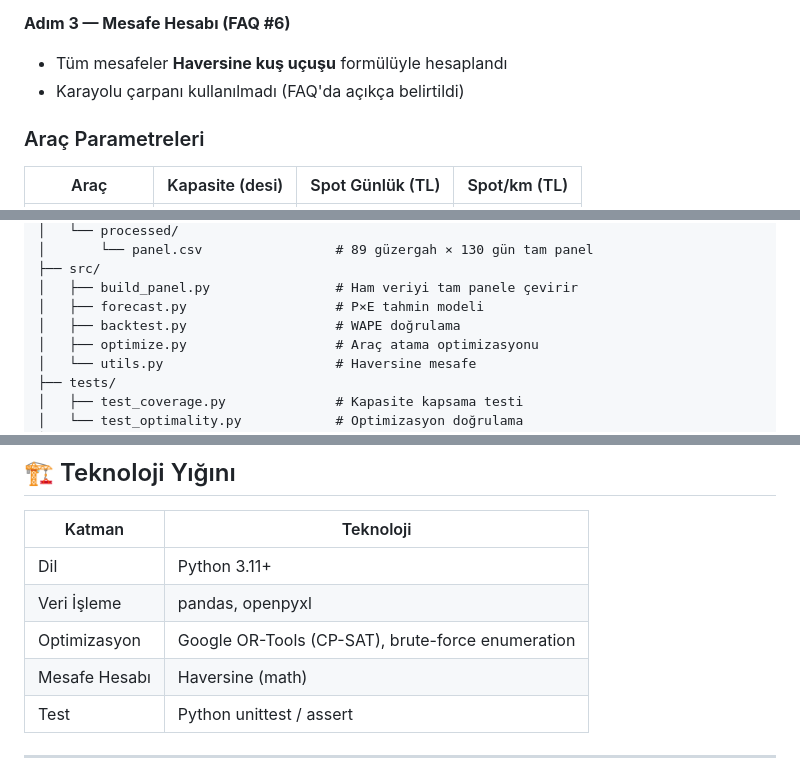
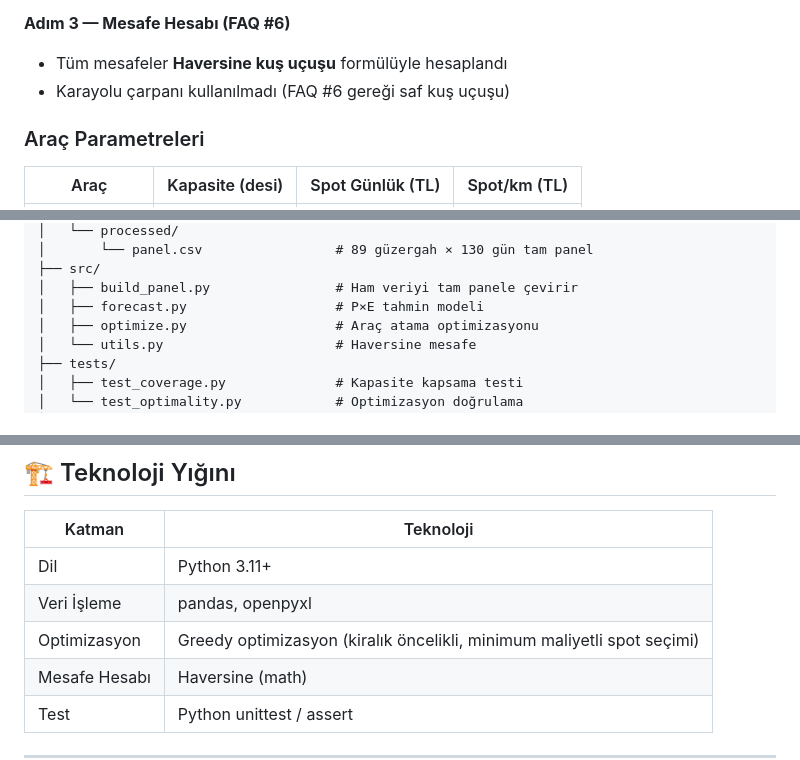
Before and after one commit to dildasoftware/LoadIQ-LojistikOptimizasyonTeknofest26, a Markdown page: README.md, 3 parts joined by grey strips. GitHub-like rendering.

Commit message:
fix: README tutarsizliklari duzeltildi

```diff
--- a/README.md
+++ b/README.md
@@ -80,7 +80,7 @@ Her (güzergah, hedef tarih) çifti için:
 
 **Adım 3 — Mesafe Hesabı (FAQ #6)**
 - Tüm mesafeler **Haversine kuş uçuşu** formülüyle hesaplandı
-- Karayolu çarpanı kullanılmadı (FAQ'da açıkça belirtildi)
+- Karayolu çarpanı kullanılmadı (FAQ #6 gereği saf kuş uçuşu)
 
 ### Araç Parametreleri
 
@@ -108,7 +108,6 @@ LoadIQ-LojistikOptimizasyonTeknofest26/
 ├── src/
 │   ├── build_panel.py                # Ham veriyi tam panele çevirir
 │   ├── forecast.py                   # P×E tahmin modeli
-│   ├── backtest.py                   # WAPE doğrulama
 │   ├── optimize.py                   # Araç atama optimizasyonu
 │   └── utils.py                      # Haversine mesafe
 ├── tests/
@@ -172,7 +171,7 @@ python tests/test_coverage.py
 |--------|-----------|
 | Dil | Python 3.11+ |
 | Veri İşleme | pandas, openpyxl |
-| Optimizasyon | Google OR-Tools (CP-SAT), brute-force enumeration |
+| Optimizasyon | Greedy optimizasyon (kiralık öncelikli, minimum maliyetli spot seçimi) |
 | Mesafe Hesabı | Haversine (math) |
 | Test | Python unittest / assert |
 
```
